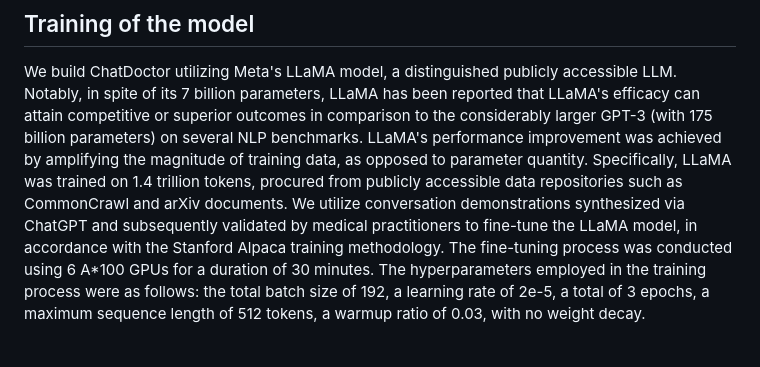
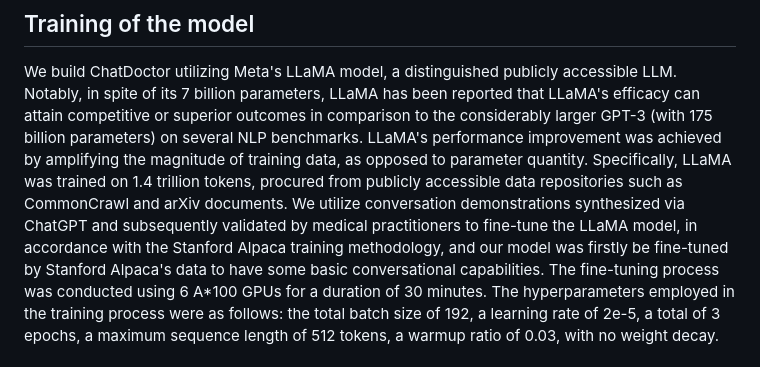
Before and after one commit to Kent0n-Li/ChatDoctor, a Markdown page: README.md, the part around the change. GitHub-like rendering.

```diff
--- a/README.md
+++ b/README.md
@@ -118,7 +118,7 @@ We build ChatDoctor utilizing Meta's LLaMA model, a distinguished publicly acces
 Notably, in spite of its 7 billion parameters, LLaMA has been reported that LLaMA's efficacy can attain competitive or superior outcomes in comparison to the considerably larger GPT-3 (with 175 billion parameters) on several NLP benchmarks.
 LLaMA's performance improvement was achieved by amplifying the magnitude of training data, as opposed to parameter quantity.
 Specifically, LLaMA was trained on 1.4 trillion tokens, procured from publicly accessible data repositories such as CommonCrawl and arXiv documents.
-We utilize conversation demonstrations synthesized via ChatGPT and subsequently validated by medical practitioners to fine-tune the LLaMA model, in accordance with the Stanford Alpaca training methodology.
+We utilize conversation demonstrations synthesized via ChatGPT and subsequently validated by medical practitioners to fine-tune the LLaMA model, in accordance with the Stanford Alpaca training methodology, and our model was firstly be fine-tuned by Stanford Alpaca's data to have some basic conversational capabilities.
 The fine-tuning process was conducted using 6 A*100 GPUs for a duration of 30 minutes.
 The hyperparameters employed in the training process were as follows: the total batch size of 192, a learning rate of 2e-5, a total of 3 epochs, a maximum sequence length of 512 tokens, a warmup ratio of 0.03, with no weight decay.
 
```
